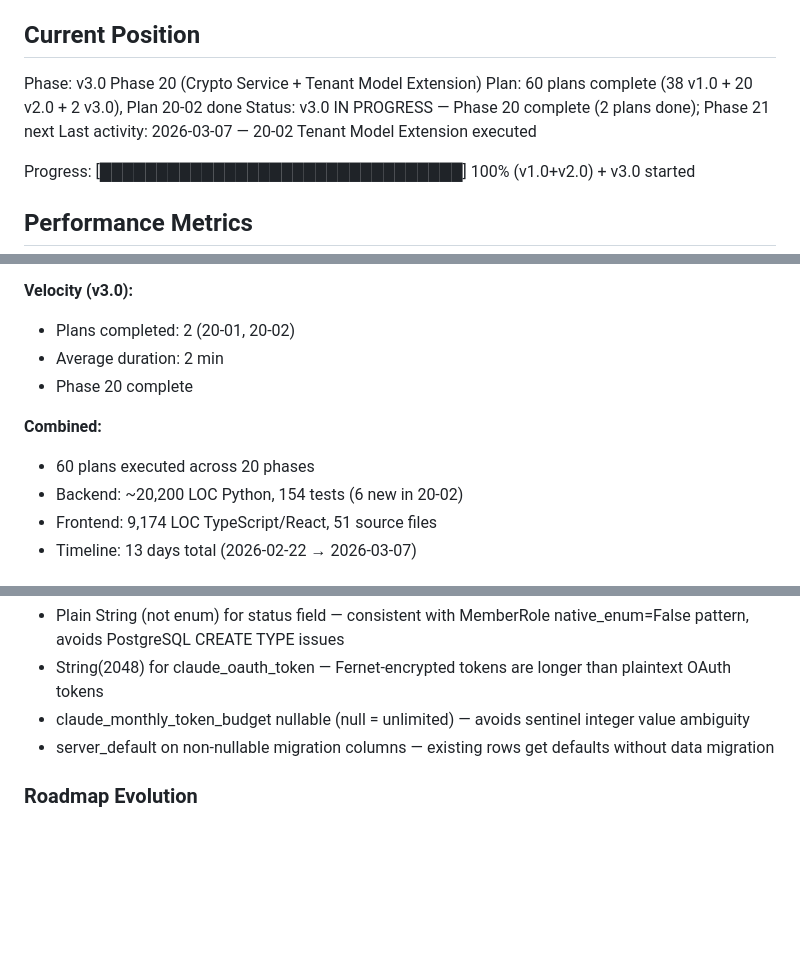
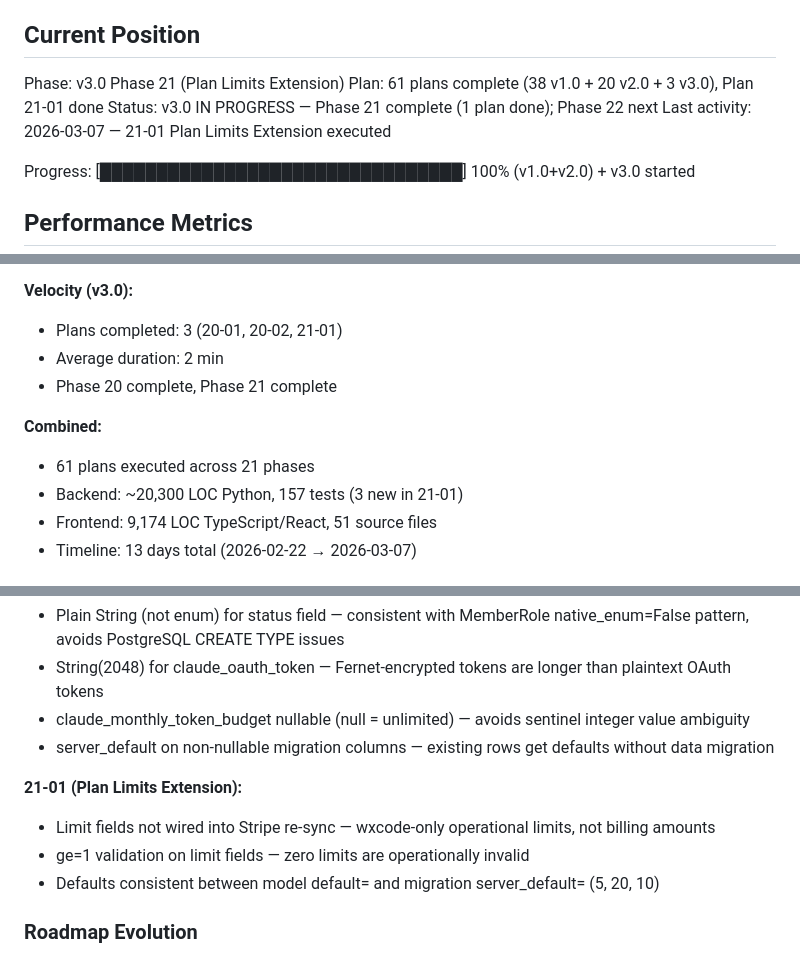
Before and after one commit to GilbertoAbrao/wxcode-adm, a Markdown page: .planning/STATE.md, 3 parts joined by grey strips. Drawn GitHub-style; blank space fills up the shorter version.

Commit message:
docs(21-01): complete Plan Limits Extension plan
- 21-01-SUMMARY.md: max_projects/max_output_projects/max_storage_gb fields, migration 009, 23 tests
- STATE.md: Phase 21 complete, 61 plans total, 21-01 decisions logged
- ROADMAP.md: Phase 21 progress updated (1/1 plans complete)

```diff
--- a/.planning/STATE.md
+++ b/.planning/STATE.md
@@ -9,10 +9,10 @@ See: .planning/PROJECT.md (updated 2026-03-06)
 
 ## Current Position
 
-Phase: v3.0 Phase 20 (Crypto Service + Tenant Model Extension)
-Plan: 60 plans complete (38 v1.0 + 20 v2.0 + 2 v3.0), Plan 20-02 done
-Status: v3.0 IN PROGRESS — Phase 20 complete (2 plans done); Phase 21 next
-Last activity: 2026-03-07 — 20-02 Tenant Model Extension executed
+Phase: v3.0 Phase 21 (Plan Limits Extension)
+Plan: 61 plans complete (38 v1.0 + 20 v2.0 + 3 v3.0), Plan 21-01 done
+Status: v3.0 IN PROGRESS — Phase 21 complete (1 plan done); Phase 22 next
+Last activity: 2026-03-07 — 21-01 Plan Limits Extension executed
 
 Progress: [████████████████████████████████] 100% (v1.0+v2.0) + v3.0 started
 
@@ -31,13 +31,13 @@ Progress: [███████████████████████
 - Timeline: 3 days (2026-03-04 → 2026-03-06)
 
 **Velocity (v3.0):**
-- Plans completed: 2 (20-01, 20-02)
+- Plans completed: 3 (20-01, 20-02, 21-01)
 - Average duration: 2 min
-- Phase 20 complete
+- Phase 20 complete, Phase 21 complete
 
 **Combined:**
-- 60 plans executed across 20 phases
-- Backend: ~20,200 LOC Python, 154 tests (6 new in 20-02)
+- 61 plans executed across 21 phases
+- Backend: ~20,300 LOC Python, 157 tests (3 new in 21-01)
 - Frontend: 9,174 LOC TypeScript/React, 51 source files
 - Timeline: 13 days total (2026-02-22 → 2026-03-07)
 
@@ -58,6 +58,11 @@ Decisions are logged in PROJECT.md Key Decisions table.
 - claude_monthly_token_budget nullable (null = unlimited) — avoids sentinel integer value ambiguity
 - server_default on non-nullable migration columns — existing rows get defaults without data migration
 
+**21-01 (Plan Limits Extension):**
+- Limit fields not wired into Stripe re-sync — wxcode-only operational limits, not billing amounts
+- ge=1 validation on limit fields — zero limits are operationally invalid
+- Defaults consistent between model default= and migration server_default= (5, 20, 10)
+
 ### Roadmap Evolution
 
 - Phase 9 inserted: MFA-wxcode redirect fix (gap closure from v1.0 audit)
```
Also changed, not shown: other parts of .planning/STATE.md (+2 -2 lines), .planning/ROADMAP.md (+2 -2 lines), 1 other file.
